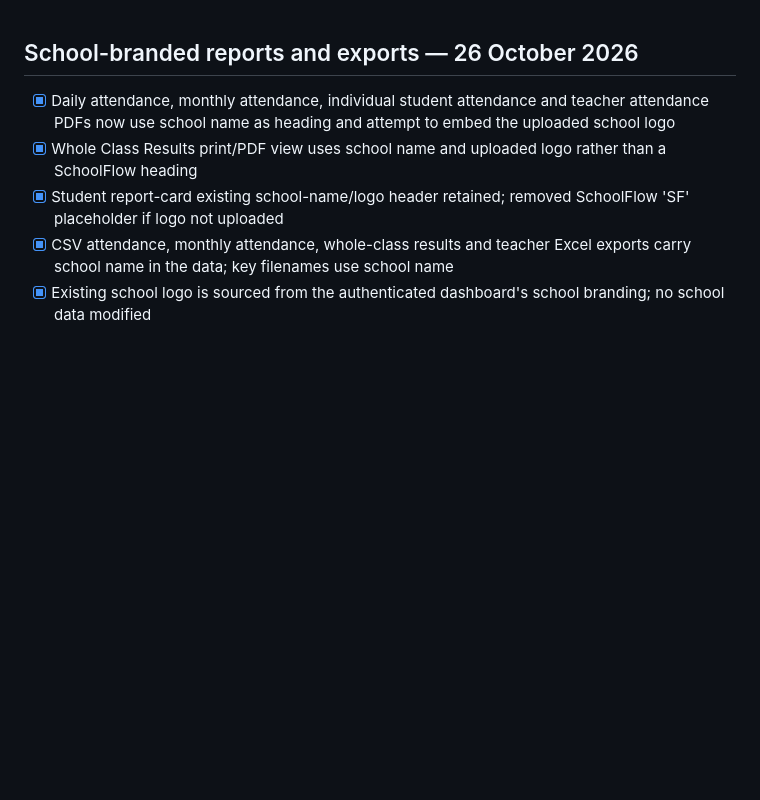
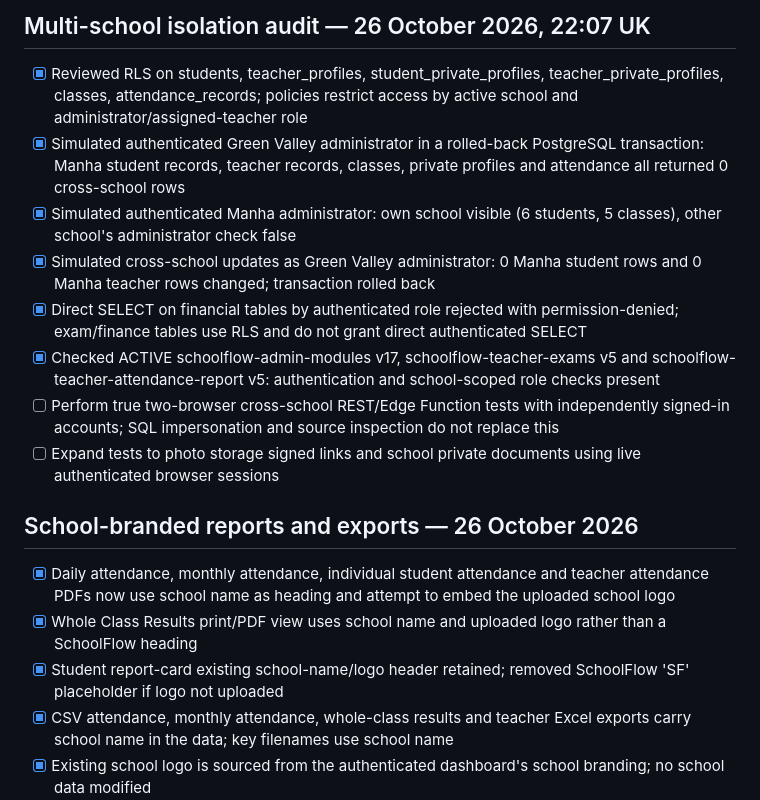
Before and after one commit to ijamil19-lang/school-attendance-app, a Markdown page: LAUNCH_CHECKLIST.md, the part around the change. Rendered like a GitHub page; blank space fills up the shorter version.

Commit message:
Record two-school RLS read/write isolation audit and pending browser verification

```diff
--- a/LAUNCH_CHECKLIST.md
+++ b/LAUNCH_CHECKLIST.md
@@ -1,3 +1,13 @@
+## Multi-school isolation audit — 26 October 2026, 22:07 UK
+- [x] Reviewed RLS on students, teacher_profiles, student_private_profiles, teacher_private_profiles, classes, attendance_records; policies restrict access by active school and administrator/assigned-teacher role
+- [x] Simulated authenticated Green Valley administrator in a rolled-back PostgreSQL transaction: Manha student records, teacher records, classes, private profiles and attendance all returned 0 cross-school rows
+- [x] Simulated authenticated Manha administrator: own school visible (6 students, 5 classes), other school's administrator check false
+- [x] Simulated cross-school updates as Green Valley administrator: 0 Manha student rows and 0 Manha teacher rows changed; transaction rolled back
+- [x] Direct SELECT on financial tables by authenticated role rejected with permission-denied; exam/finance tables use RLS and do not grant direct authenticated SELECT
+- [x] Checked ACTIVE schoolflow-admin-modules v17, schoolflow-teacher-exams v5 and schoolflow-teacher-attendance-report v5: authentication and school-scoped role checks present
+- [ ] Perform true two-browser cross-school REST/Edge Function tests with independently signed-in accounts; SQL impersonation and source inspection do not replace this
+- [ ] Expand tests to photo storage signed links and school private documents using live authenticated browser sessions
+
 ## School-branded reports and exports — 26 October 2026
 - [x] Daily attendance, monthly attendance, individual student attendance and teacher attendance PDFs now use school name as heading and attempt to embed the uploaded school logo
 - [x] Whole Class Results print/PDF view uses school name and uploaded logo rather than a SchoolFlow heading
```
